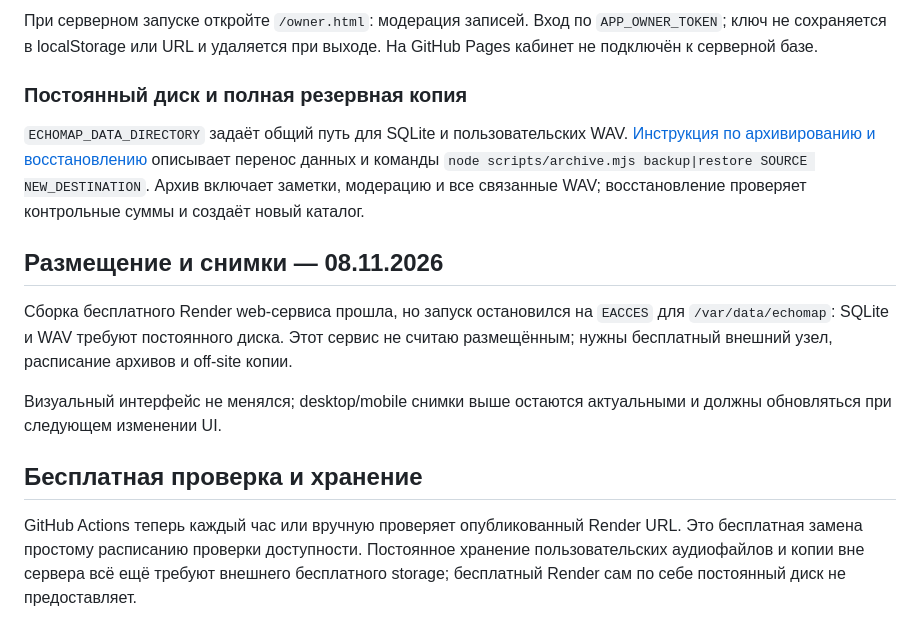
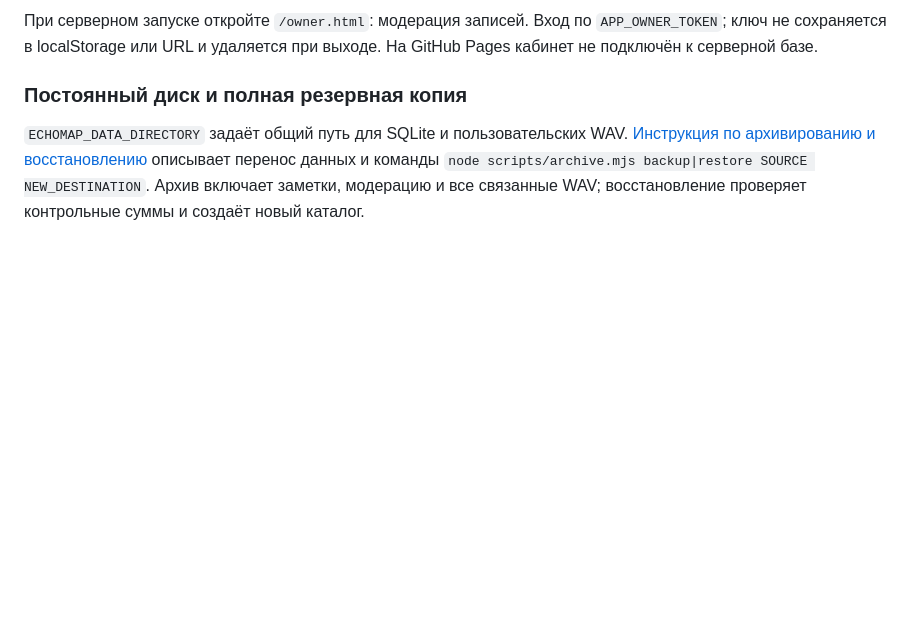
Before and after one commit to memorim/echomap-sound-atlas, a Markdown page: README.md, the part around the change. Drawn GitHub-style; blank space fills up the shorter version.

```diff
--- a/README.md
+++ b/README.md
@@ -108,14 +108,3 @@ GET /api/owner/uploads и PATCH /api/owner/uploads/:id требуют Bearer-т
 ### Постоянный диск и полная резервная копия
 
 `ECHOMAP_DATA_DIRECTORY` задаёт общий путь для SQLite и пользовательских WAV. [Инструкция по архивированию и восстановлению](docs/PERSISTENT_STORAGE.md) описывает перенос данных и команды `node scripts/archive.mjs backup|restore SOURCE NEW_DESTINATION`. Архив включает заметки, модерацию и все связанные WAV; восстановление проверяет контрольные суммы и создаёт новый каталог.
-
-## Размещение и снимки — 08.11.2026
-
-Сборка бесплатного Render web-сервиса прошла, но запуск остановился на `EACCES` для `/var/data/echomap`: SQLite и WAV требуют постоянного диска. Этот сервис не считаю размещённым; нужны бесплатный внешний узел, расписание архивов и off-site копии.
-
-Визуальный интерфейс не менялся; desktop/mobile снимки выше остаются актуальными и должны обновляться при следующем изменении UI.
-
-
-## Бесплатная проверка и хранение
-
-GitHub Actions теперь каждый час или вручную проверяет опубликованный Render URL. Это бесплатная замена простому расписанию проверки доступности. Постоянное хранение пользовательских аудиофайлов и копии вне сервера всё ещё требуют внешнего бесплатного storage; бесплатный Render сам по себе постоянный диск не предоставляет.
```
